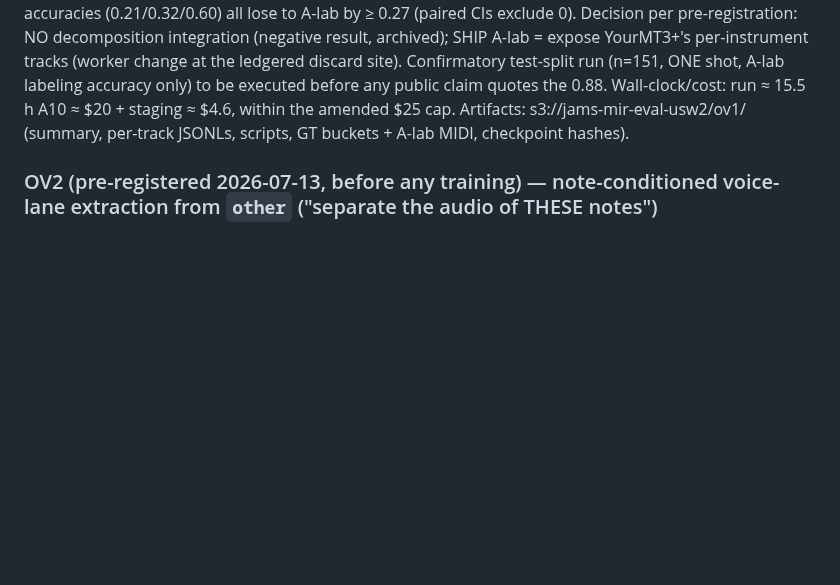
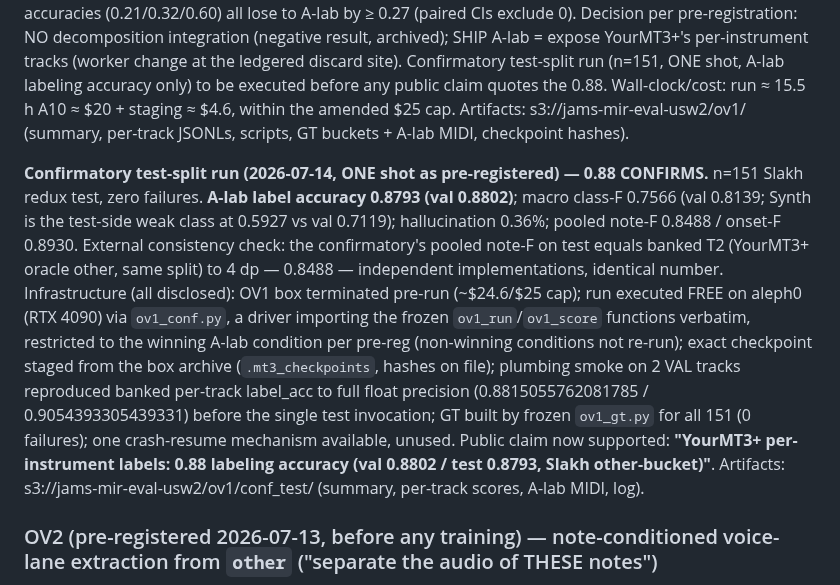
Before and after one commit to jhurliman/jams, a Markdown page: paper/EXPERIMENTS.md, the part around the change. Rendered like a GitHub page; blank space fills up the shorter version.

Commit message:
ledger: OV1 one-shot test confirmatory — A-lab 0.8793 (val 0.8802) CONFIRMS
Co-Authored-By: Claude Fable 5 <noreply@anthropic.com>

```diff
--- a/paper/EXPERIMENTS.md
+++ b/paper/EXPERIMENTS.md
@@ -807,6 +807,24 @@ any public claim quotes the 0.88. Wall-clock/cost: run ≈ 15.5 h A10 ≈ $20 +
 $4.6, within the amended $25 cap. Artifacts: s3://jams-mir-eval-usw2/ov1/ (summary,
 per-track JSONLs, scripts, GT buckets + A-lab MIDI, checkpoint hashes).
 
+**Confirmatory test-split run (2026-07-14, ONE shot as pre-registered) — 0.88
+CONFIRMS.** n=151 Slakh redux test, zero failures. **A-lab label accuracy 0.8793
+(val 0.8802)**; macro class-F 0.7566 (val 0.8139; Synth is the test-side weak class
+at 0.5927 vs val 0.7119); hallucination 0.36%; pooled note-F 0.8488 / onset-F 0.8930.
+External consistency check: the confirmatory's pooled note-F on test equals banked T2
+(YourMT3+ oracle other, same split) to 4 dp — 0.8488 — independent implementations,
+identical number. Infrastructure (all disclosed): OV1 box terminated pre-run
+(~$24.6/$25 cap); run executed FREE on aleph0 (RTX 4090) via `ov1_conf.py`, a driver
+importing the frozen `ov1_run`/`ov1_score` functions verbatim, restricted to the
+winning A-lab condition per pre-reg (non-winning conditions not re-run); exact
+checkpoint staged from the box archive (`.mt3_checkpoints`, hashes on file); plumbing
+smoke on 2 VAL tracks reproduced banked per-track label_acc to full float precision
+(0.8815055762081785 / 0.9054393305439331) before the single test invocation; GT built
+by frozen `ov1_gt.py` for all 151 (0 failures); one crash-resume mechanism available,
+unused. Public claim now supported: **"YourMT3+ per-instrument labels: 0.88 labeling
+accuracy (val 0.8802 / test 0.8793, Slakh other-bucket)"**. Artifacts:
+s3://jams-mir-eval-usw2/ov1/conf_test/ (summary, per-track scores, A-lab MIDI, log).
+
 ### OV2 (pre-registered 2026-07-13, before any training) — note-conditioned voice-lane extraction from `other` ("separate the audio of THESE notes")
 
 **Hypothesis.** Conditioning a separator on a target-voice piano roll extracts per-voice
```
